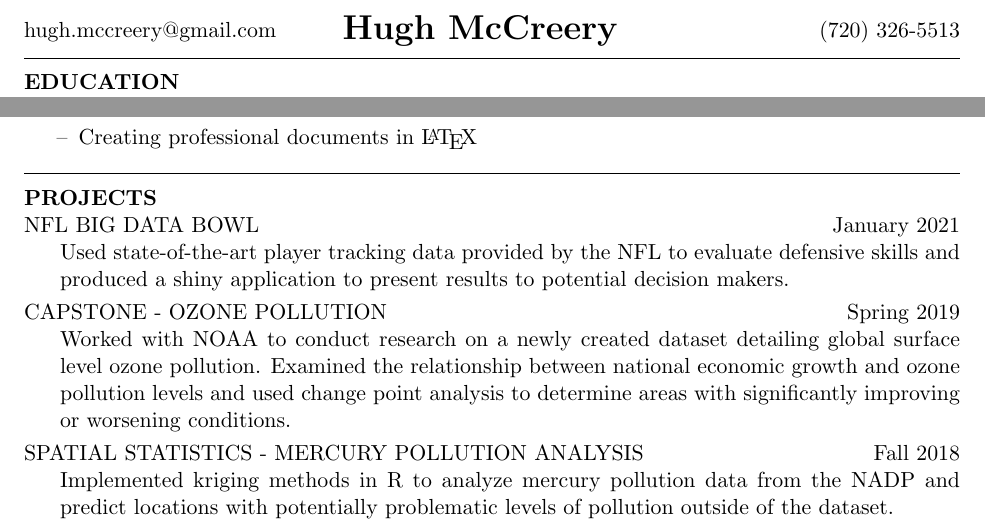
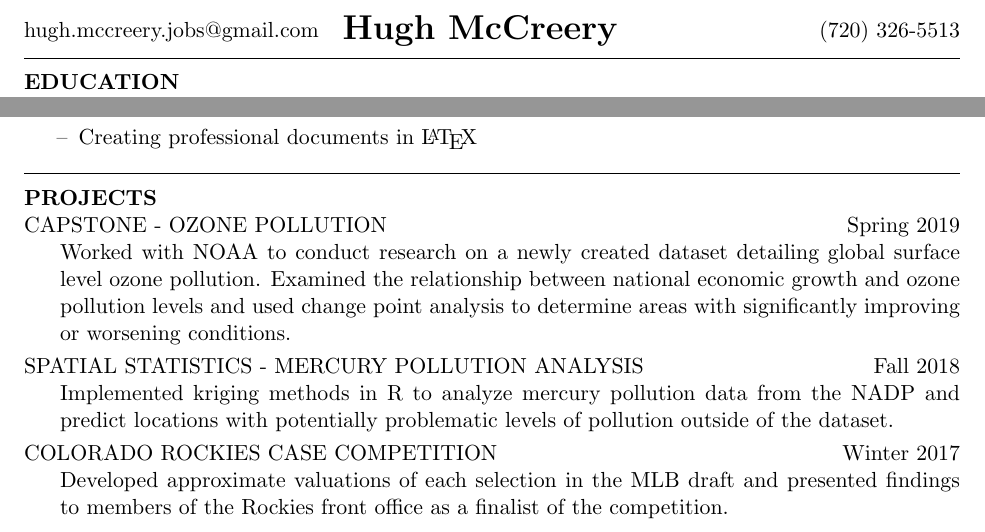
Before and after one commit to hbmccreery/Resume, a LaTeX CV (HughMcCreeryResume.tex): two parts of the page, joined at a grey line, cut so that both start at the same text. Compiled offline with pdfLaTeX.

Commit message:
Changed email address to job-specific email

```diff
--- a/HughMcCreeryResume.tex
+++ b/HughMcCreeryResume.tex
@@ -10,7 +10,7 @@
 
 \begin{document}
 \begin{multicols}{3}
-\noindent \raggedright{hugh.mccreery@gmail.com}\\ \textbf{\LARGE Hugh McCreery}\\ \raggedleft{(720) 326-5513}
+\noindent \raggedright{hugh.mccreery.jobs@gmail.com}\\ \textbf{\LARGE Hugh McCreery}\\ \raggedleft{(720) 326-5513}
 \end{multicols}
 \vspace{-0.4in}
 \begin{resume}
@@ -70,9 +70,7 @@ Colorado School of Mines, Golden, CO
 
 \section{PROJECTS}
 \begin{hangparas}{.25in}{1}
-NFL BIG DATA BOWL \hfill January 2021 \\
-Used state-of-the-art player tracking data provided by the NFL to evaluate defensive skills and produced a shiny application to present results to potential decision makers.
-\vspace{-0.15in}
+
 
 CAPSTONE - OZONE POLLUTION \hfill Spring 2019	\\
 Worked with NOAA to conduct research on a newly created dataset detailing global surface level ozone pollution. Examined the relationship between national economic growth and ozone pollution levels and used change point analysis to determine areas with significantly improving or worsening conditions.
@@ -80,6 +78,9 @@ Worked with NOAA to conduct research on a newly created dataset detailing global
 
 SPATIAL STATISTICS - MERCURY POLLUTION ANALYSIS \hfill Fall 2018 \\ \indent Implemented kriging methods in R to analyze mercury pollution data from the NADP and predict locations with potentially problematic levels of pollution outside of the dataset.
 \vspace{-0.15in}
+
+COLORADO ROCKIES CASE COMPETITION \hfill Winter 2017 \\ Developed approximate valuations of each selection in the MLB draft and presented findings to members of the Rockies front office as a finalist of the competition.
+
 \end{hangparas}
 \end{resume}
 \end{document}
@@ -87,3 +88,4 @@ DATA SCIENCE - STATCAST MODELLING \hfill Spring 2018 \\ \indent Utilized MLB's n
 
 
 MATHEMATICAL BIOLOGY - DIABETIC GLUCOSE DYNAMICS \hfill Spring 2017 \\ Examined existing models of insulin and glucose secretion in diabetics, introduced new parameters to more accurately represent the impact of diabetes on insulin-producing cells, and used MATLAB to examine the impacts of these new terms
+NFL BIG DATA BOWL \hfill January 2021 \\
```
Also changed, not shown: HughMcCreeryResume.pdf, HughMcCreeryResume.tex (3 more changed lines).
